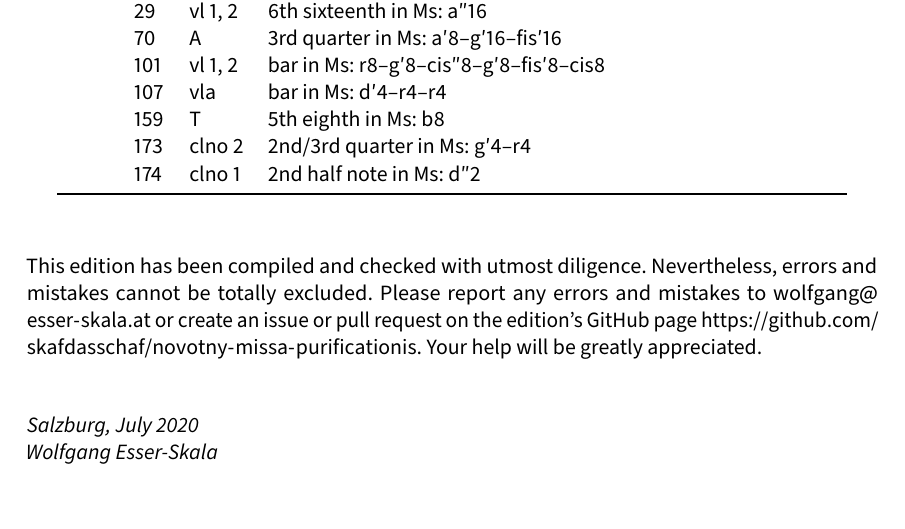
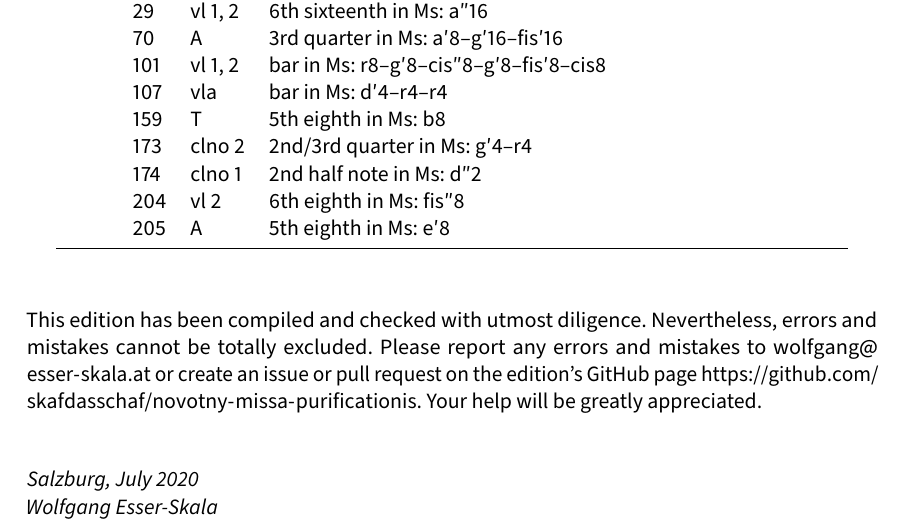
Before and after one commit to edition-esser-skala/novotny-missa-purificationis, a LaTeX document (front_matter/critical_report.tex): part of page 4 of 6, cut so that both start at the same text. Compiled offline with LuaLaTeX; a missing font is replaced by an installed copy or a similar font.

Commit message:
et vitam

```diff
--- a/front_matter/critical_report.tex
+++ b/front_matter/critical_report.tex
@@ -285,6 +285,8 @@ In general, this edition closely follows the manuscript. Any changes that were i
 	  & 159 & T       & 5th eighth in Ms: b8 \\
 	  & 173 & clno 2  & 2nd/3rd quarter in Ms: g′4–r4 \\
 	  & 174 & clno 1  & 2nd half note in Ms: d″2 \\
+	  & 204 & vl 2    & 6th eighth in Ms: fis″8 \\
+	  & 205 & A       & 5th eighth in Ms: e′8 \\
 	\bottomrule
 \end{longtable}
 
```
Also changed, not shown: 12 other files.
